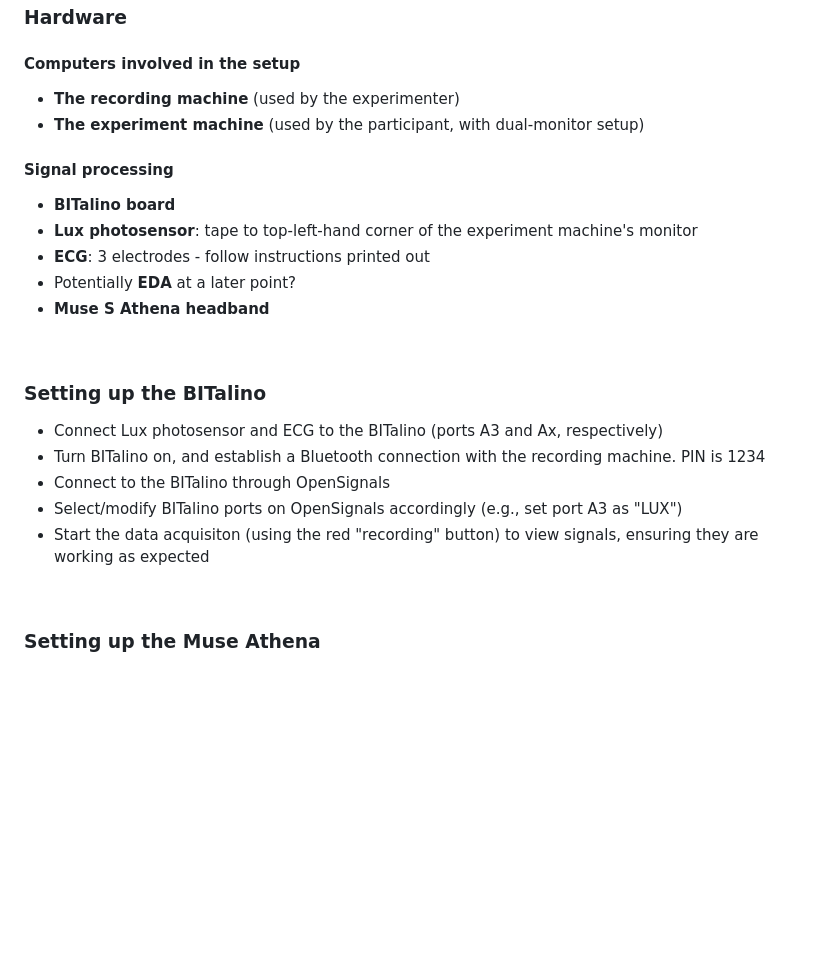
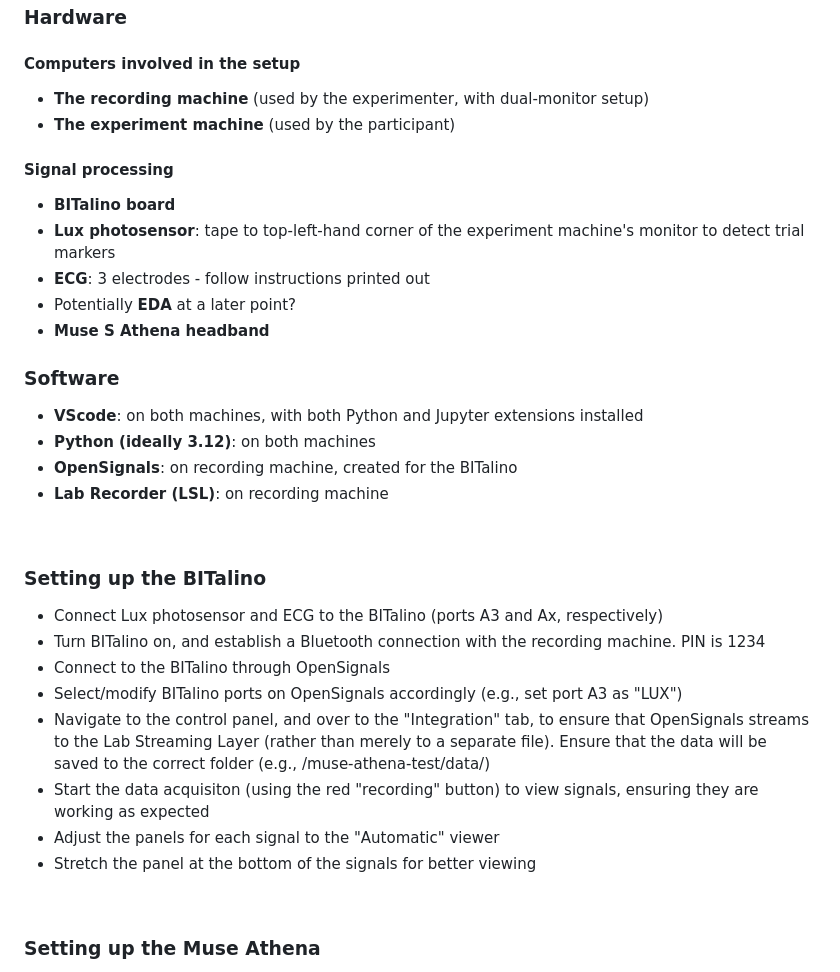
Before and after one commit to OliverACollins/muse-athena-test, a Markdown page: README.md, the part around the change. Drawn GitHub-style; blank space fills up the shorter version.

```diff
--- a/README.md
+++ b/README.md
@@ -7,15 +7,22 @@ Using a simple experiment, testing the Muse S Athena in terms of ERPs and face p
 
 ### Hardware
 #### Computers involved in the setup
-- **The recording machine** (used by the experimenter)
-- **The experiment machine** (used by the participant, with dual-monitor setup)
+- **The recording machine** (used by the experimenter, with dual-monitor setup)
+- **The experiment machine** (used by the participant)
 
 #### Signal processing
 - **BITalino board**
-- **Lux photosensor**: tape to top-left-hand corner of the experiment machine's monitor
+- **Lux photosensor**: tape to top-left-hand corner of the experiment machine's monitor to detect trial markers
 - **ECG**: 3 electrodes - follow instructions printed out
 - Potentially **EDA** at a later point?
 - **Muse S Athena headband**
+
+### Software
+- **VScode**: on both machines, with both Python and Jupyter extensions installed
+- **Python (ideally 3.12)**: on both machines
+- **OpenSignals**: on recording machine, created for the BITalino
+- **Lab Recorder (LSL)**: on recording machine
+
 
 <br>
 
@@ -24,7 +31,10 @@ Using a simple experiment, testing the Muse S Athena in terms of ERPs and face p
 - Turn BITalino on, and establish a Bluetooth connection with the recording machine. PIN is 1234
 - Connect to the BITalino through OpenSignals
 - Select/modify BITalino ports on OpenSignals accordingly (e.g., set port A3 as "LUX")
+- Navigate to the control panel, and over to the "Integration" tab, to ensure that OpenSignals streams to the Lab Streaming Layer (rather than merely to a separate file). Ensure that the data will be saved to the correct folder (e.g., /muse-athena-test/data/)
 - Start the data acquisiton (using the red "recording" button) to view signals, ensuring they are working as expected
+- Adjust the panels for each signal to the "Automatic" viewer
+- Stretch the panel at the bottom of the signals for better viewing
 
 <br>
 
```
